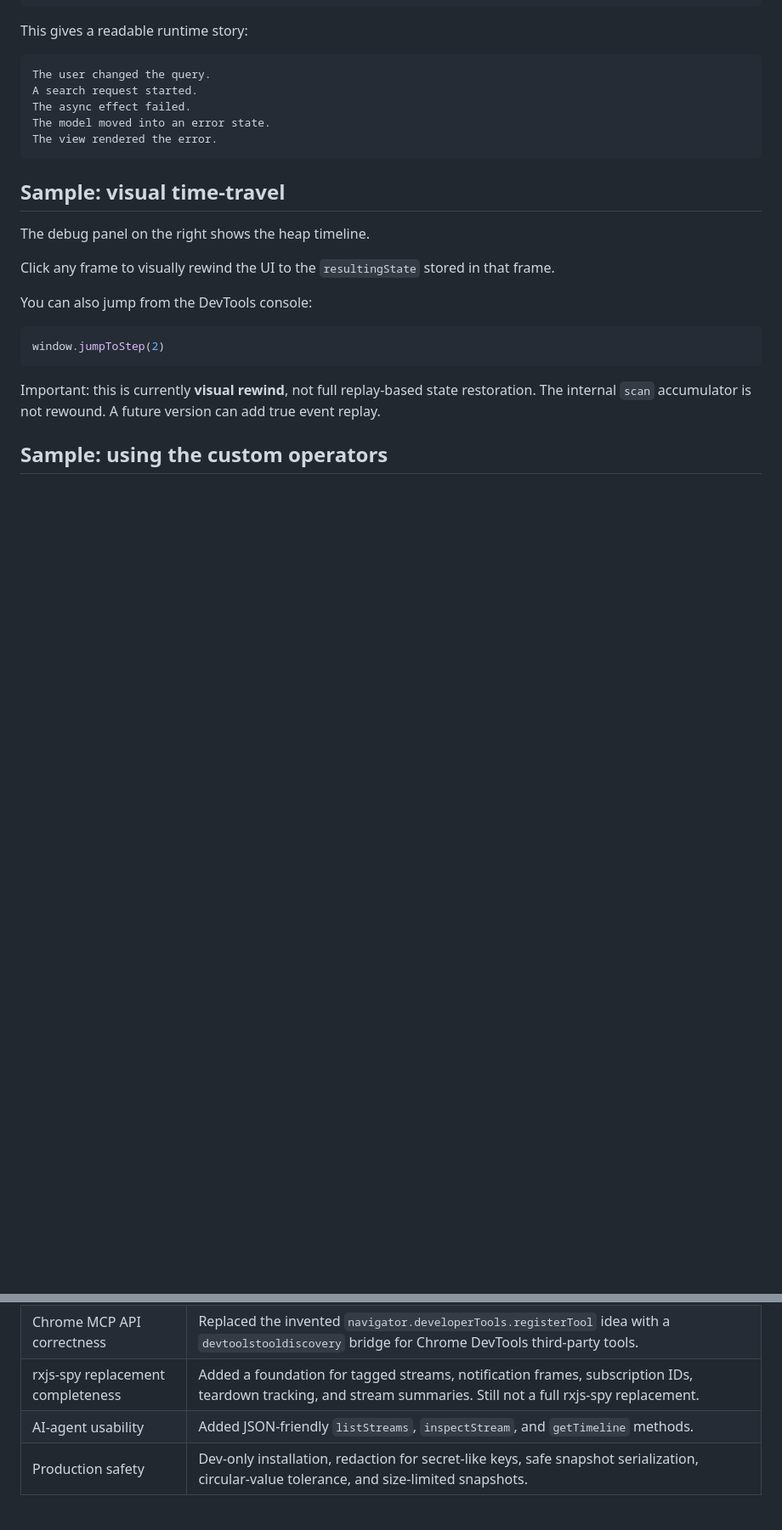
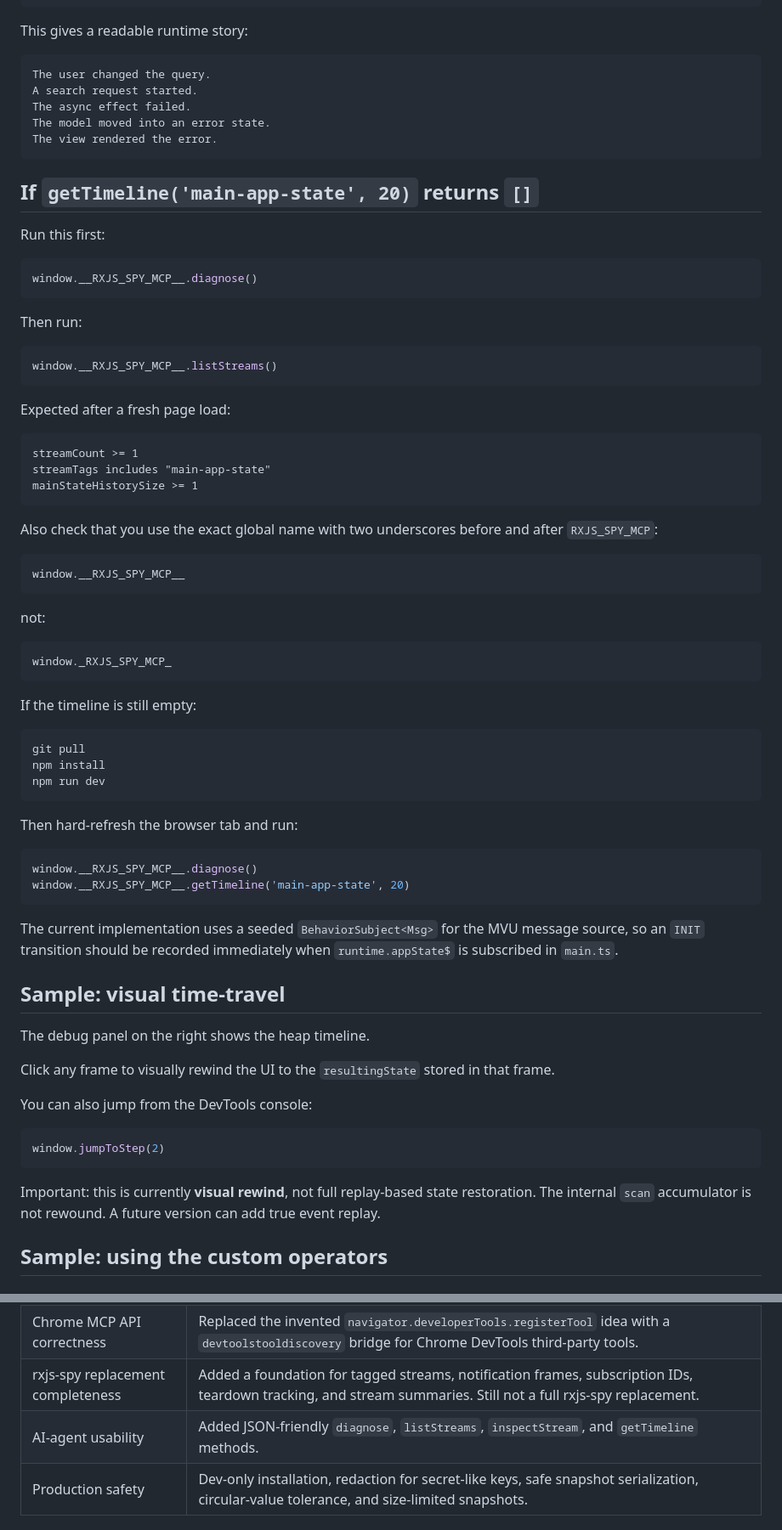
Before and after one commit to hansschenker/rxjs-spy-mcp, a Markdown page: README.md, 2 parts joined by grey strips. Shown at 85% size. GitHub-like rendering; blank space fills up the shorter version.

Commit message:
Document empty timeline diagnostics

````diff
--- a/README.md
+++ b/README.md
@@ -138,6 +139,57 @@ The async effect failed.
 The model moved into an error state.
 The view rendered the error.
 ```
+
+## If `getTimeline('main-app-state', 20)` returns `[]`
+
+Run this first:
+
+```js
+window.__RXJS_SPY_MCP__.diagnose()
+```
+
+Then run:
+
+```js
+window.__RXJS_SPY_MCP__.listStreams()
+```
+
+Expected after a fresh page load:
+
+```text
+streamCount >= 1
+streamTags includes "main-app-state"
+mainStateHistorySize >= 1
+```
+
+Also check that you use the exact global name with two underscores before and after `RXJS_SPY_MCP`:
+
+```js
+window.__RXJS_SPY_MCP__
+```
+
+not:
+
+```js
+window._RXJS_SPY_MCP_
+```
+
+If the timeline is still empty:
+
+```bash
+git pull
+npm install
+npm run dev
+```
+
+Then hard-refresh the browser tab and run:
+
+```js
+window.__RXJS_SPY_MCP__.diagnose()
+window.__RXJS_SPY_MCP__.getTimeline('main-app-state', 20)
+```
+
+The current implementation uses a seeded `BehaviorSubject<Msg>` for the MVU message source, so an `INIT` transition should be recorded immediately when `runtime.appState$` is subscribed in `main.ts`.
 
 ## Sample: visual time-travel
 
@@ -238,7 +292,7 @@ A fallback MCP approach is script evaluation:
 | TypeScript correctness | Split app and debug types, fixed invalid imports, removed `any`-based `INITIALIZE`, added strict typed operators. |
 | Chrome MCP API correctness | Replaced the invented `navigator.developerTools.registerTool` idea with a `devtoolstooldiscovery` bridge for Chrome DevTools third-party tools. |
 | rxjs-spy replacement completeness | Added a foundation for tagged streams, notification frames, subscription IDs, teardown tracking, and stream summaries. Still not a full rxjs-spy replacement. |
-| AI-agent usability | Added JSON-friendly `listStreams`, `inspectStream`, and `getTimeline` methods. |
+| AI-agent usability | Added JSON-friendly `diagnose`, `listStreams`, `inspectStream`, and `getTimeline` methods. |
 | Production safety | Dev-only installation, redaction for secret-like keys, safe snapshot serialization, circular-value tolerance, and size-limited snapshots. |
 
 ## Current limitations
````
Also changed, not shown: other parts of README.md (+6 -3 lines).
